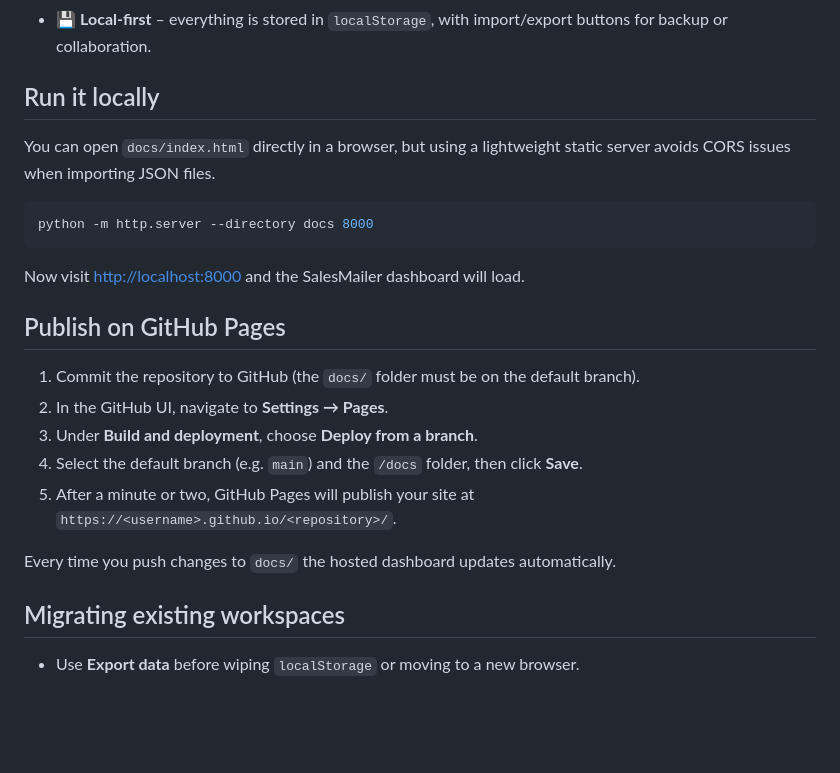
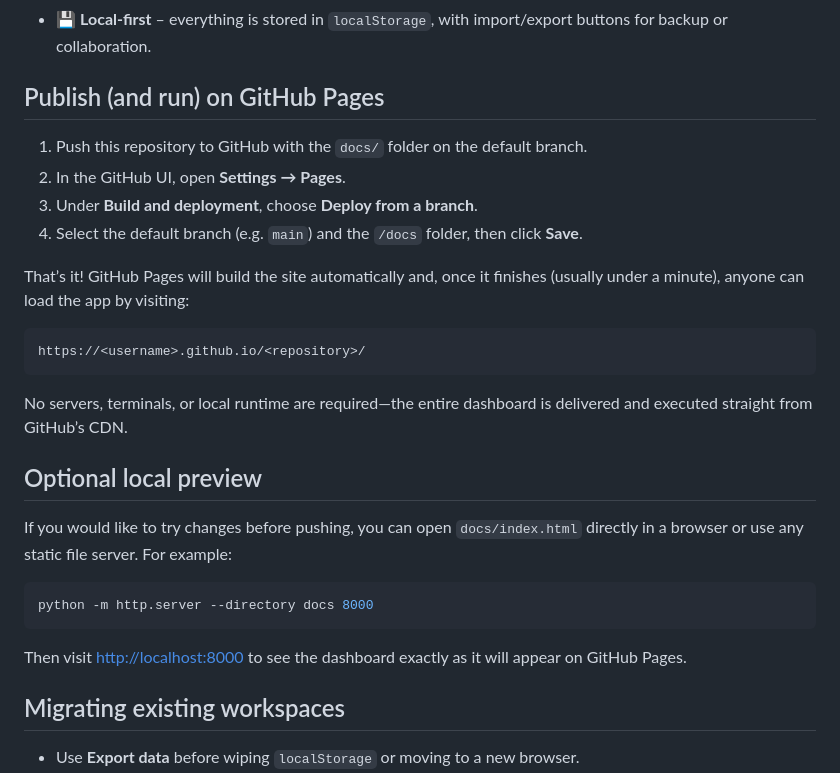
Before and after one commit to Xeno9948/SalesMailerV1, a Markdown page: README.md, the part around the change. Drawn GitHub-style; blank space fills up the shorter version.

Commit message:
Clarify GitHub Pages deployment is fully web-hosted

````diff
--- a/README.md
+++ b/README.md
@@ -19,25 +19,30 @@ SalesMailer now ships with a **static management portal** that runs entirely in
 - ✉️ **Live preview** – mix and match brand assets, templates, campaigns, and features to render an email preview instantly.
 - 💾 **Local-first** – everything is stored in `localStorage`, with import/export buttons for backup or collaboration.
 
-## Run it locally
+## Publish (and run) on GitHub Pages
 
-You can open `docs/index.html` directly in a browser, but using a lightweight static server avoids CORS issues when importing JSON files.
+1. Push this repository to GitHub with the `docs/` folder on the default branch.
+2. In the GitHub UI, open **Settings → Pages**.
+3. Under **Build and deployment**, choose **Deploy from a branch**.
+4. Select the default branch (e.g. `main`) and the `/docs` folder, then click **Save**.
+
+That’s it! GitHub Pages will build the site automatically and, once it finishes (usually under a minute), anyone can load the app by visiting:
+
+```
+https://<username>.github.io/<repository>/
+```
+
+No servers, terminals, or local runtime are required—the entire dashboard is delivered and executed straight from GitHub’s CDN.
+
+## Optional local preview
+
+If you would like to try changes before pushing, you can open `docs/index.html` directly in a browser or use any static file server. For example:
 
 ```bash
 python -m http.server --directory docs 8000
 ```
 
-Now visit [http://localhost:8000](http://localhost:8000) and the SalesMailer dashboard will load.
-
-## Publish on GitHub Pages
-
-1. Commit the repository to GitHub (the `docs/` folder must be on the default branch).
-2. In the GitHub UI, navigate to **Settings → Pages**.
-3. Under **Build and deployment**, choose **Deploy from a branch**.
-4. Select the default branch (e.g. `main`) and the `/docs` folder, then click **Save**.
-5. After a minute or two, GitHub Pages will publish your site at `https://<username>.github.io/<repository>/`.
-
-Every time you push changes to `docs/` the hosted dashboard updates automatically.
+Then visit [http://localhost:8000](http://localhost:8000) to see the dashboard exactly as it will appear on GitHub Pages.
 
 ## Migrating existing workspaces
 
````
